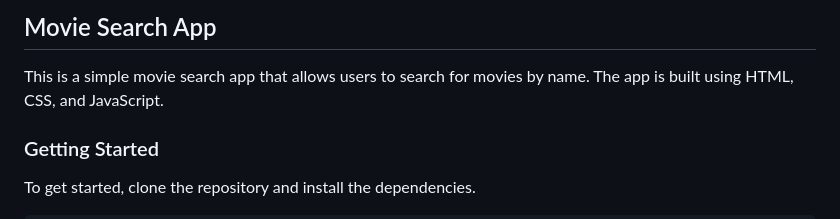
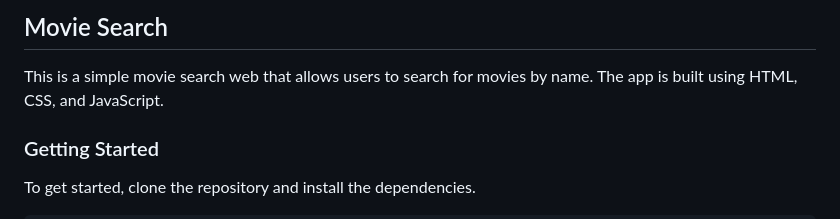
Before and after one commit to Ronaksharma57/movieSearch-js, a Markdown page: README.md, the part around the change. GitHub-like rendering.

```diff
--- a/README.md
+++ b/README.md
@@ -1,6 +1,6 @@
-## Movie Search App
+## Movie Search
 
-This is a simple movie search app that allows users to search for movies by name. The app is built using HTML, CSS, and JavaScript.
+This is a simple movie search web that allows users to search for movies by name. The app is built using HTML, CSS, and JavaScript.
 
 ### Getting Started
 
```
